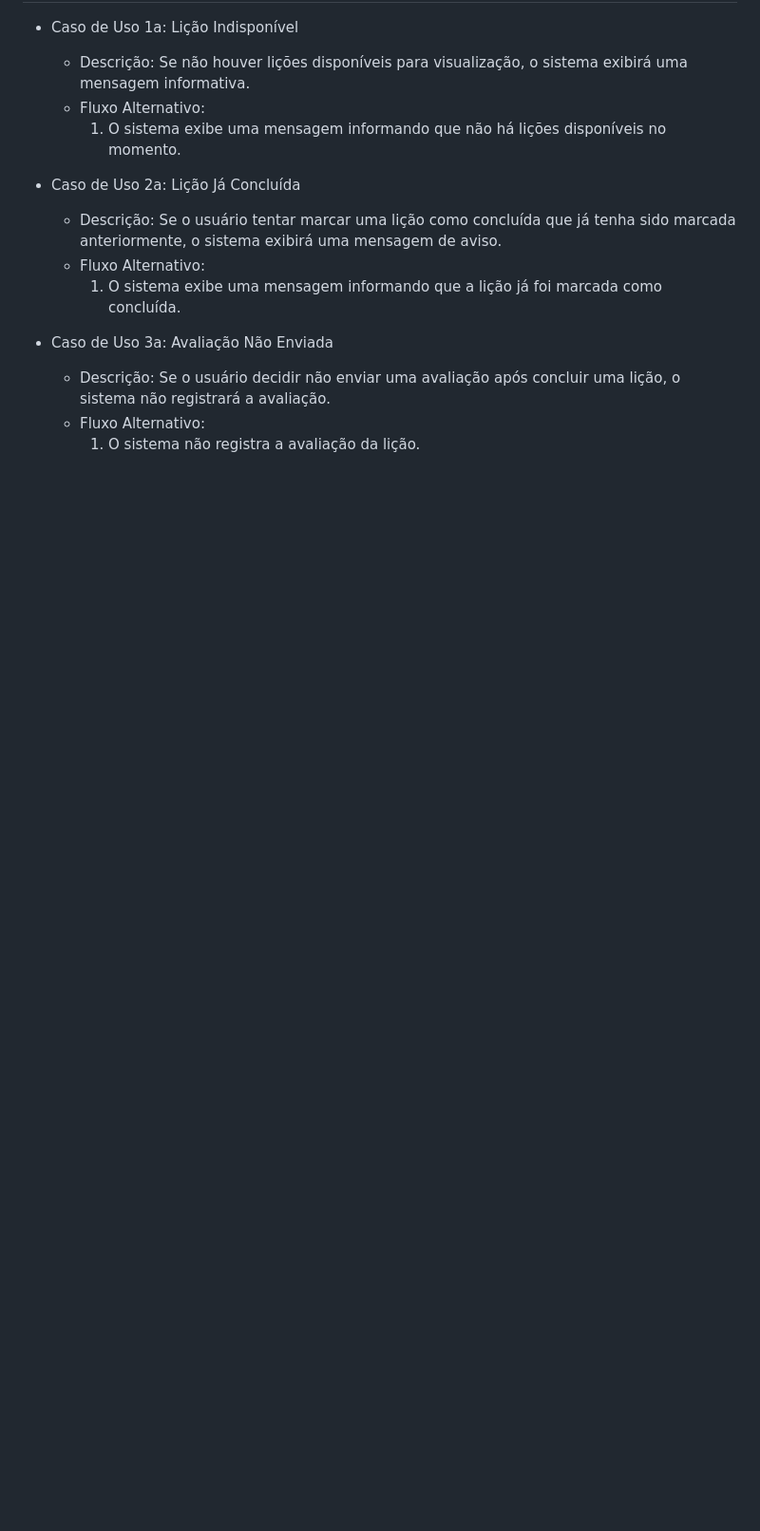
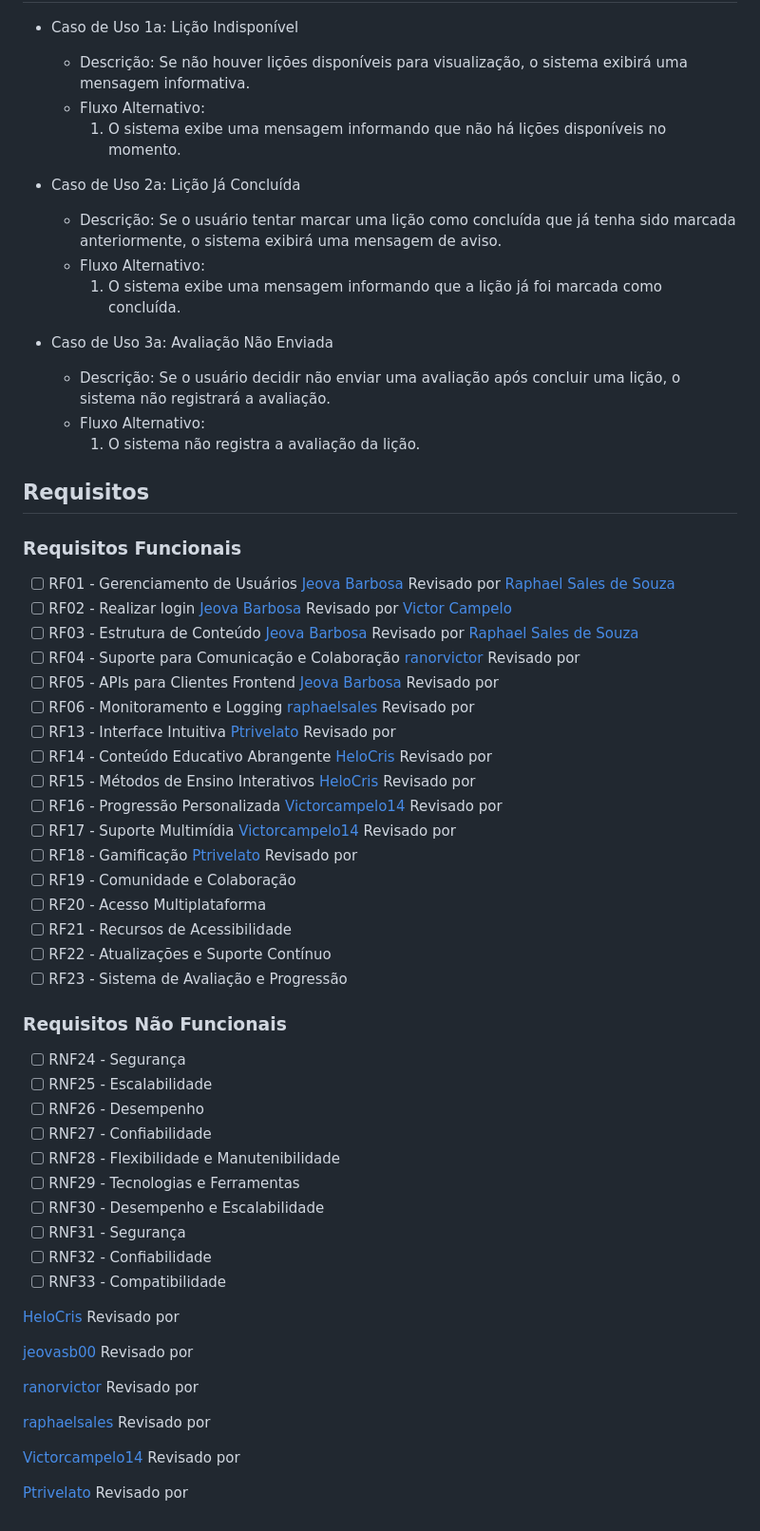
Before and after one commit to jeovasb00/projeto-ps-2024-1, a Markdown page: README.md, the part around the change. Shown: that part at 95% size. Rendered like a GitHub page; blank space fills up the shorter version.

Commit message:
atualização dos RFs e RNFs

```diff
--- a/README.md
+++ b/README.md
@@ -233,3 +233,53 @@ Este diagrama de caso de uso descreve as interações entre o usuário e a tela
   - Descrição: Se o usuário decidir não enviar uma avaliação após concluir uma lição, o sistema não registrará a avaliação.
   - Fluxo Alternativo:
     1. O sistema não registra a avaliação da lição.
+
+## Requisitos
+
+
+### Requisitos Funcionais
+- [ ] RF01 - Gerenciamento de Usuários  [Jeova Barbosa](https://github.com/jeovasb00/)  Revisado por [Raphael Sales de Souza](https://github.com/raphaelsales)
+- [ ] RF02 - Realizar login [Jeova Barbosa](https://github.com/jeovasb00/) Revisado por [Victor Campelo](https://github.com/victorcampelo14/)
+- [ ] RF03 - Estrutura de Conteúdo [Jeova Barbosa](https://github.com/jeovasb00/) Revisado por [Raphael Sales de Souza](https://github.com/raphaelsales)
+- [ ] RF04 - Suporte para Comunicação e Colaboração [ranorvictor](https://github.com/ranorvictor) Revisado por
+- [ ] RF05 - APIs para Clientes Frontend [Jeova Barbosa](https://github.com/jeovasb00/) Revisado por
+- [ ] RF06 - Monitoramento e Logging [raphaelsales](https://github.com/raphaelsales) Revisado por
+- [ ] RF13 - Interface Intuitiva [Ptrivelato](https://github.com/Ptrivelato) Revisado por
+- [ ] RF14 - Conteúdo Educativo Abrangente [HeloCris](https://github.com/HeloCris) Revisado por
+- [ ] RF15 - Métodos de Ensino Interativos [HeloCris](https://github.com/HeloCris) Revisado por
+- [ ] RF16 - Progressão Personalizada [Victorcampelo14](https://github.com/Victorcampelo14) Revisado por
+- [ ] RF17 - Suporte Multimídia [Victorcampelo14](https://github.com/Victorcampelo14) Revisado por
+- [ ] RF18 - Gamificação [Ptrivelato](https://github.com/Ptrivelato) Revisado por
+- [ ] RF19 - Comunidade e Colaboração
+- [ ] RF20 - Acesso Multiplataforma
+- [ ] RF21 - Recursos de Acessibilidade
+- [ ] RF22 - Atualizações e Suporte Contínuo
+- [ ] RF23 - Sistema de Avaliação e Progressão
+
+### Requisitos Não Funcionais
+- [ ] RNF24 - Segurança
+- [ ] RNF25 - Escalabilidade
+- [ ] RNF26 - Desempenho
+- [ ] RNF27 - Confiabilidade
+- [ ] RNF28 - Flexibilidade e Manutenibilidade
+- [ ] RNF29 - Tecnologias e Ferramentas
+- [ ] RNF30 - Desempenho e Escalabilidade
+- [ ] RNF31 - Segurança
+- [ ] RNF32 - Confiabilidade
+- [ ] RNF33 - Compatibilidade
+
+ [HeloCris](https://github.com/HeloCris) Revisado por
+
+[jeovasb00](https://github.com/jeovasb00) Revisado por
+
+
+[ranorvictor](https://github.com/ranorvictor) Revisado por
+
+
+[raphaelsales](https://github.com/raphaelsales) Revisado por
+
+
+ [Victorcampelo14](https://github.com/Victorcampelo14) Revisado por
+
+
+[Ptrivelato](https://github.com/Ptrivelato) Revisado por
```
